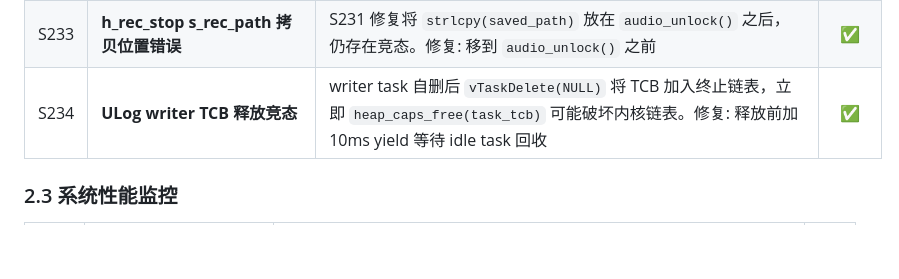
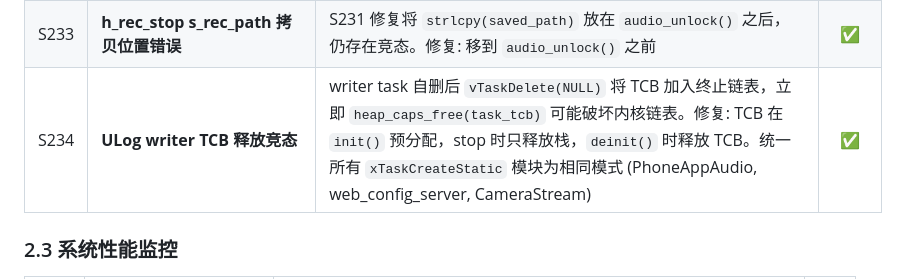
Before and after one commit to huanglilong/esp32p4_monitor, a Markdown page: PROJECT_REQUIREMENTS.md, the part around the change. GitHub-like rendering; blank space fills up the shorter version.

Commit message:
docs: update S234 with unified TCB pre-allocation pattern
Co-authored-by: Copilot <223556219+Copilot@users.noreply.github.com>

```diff
--- a/PROJECT_REQUIREMENTS.md
+++ b/PROJECT_REQUIREMENTS.md
@@ -287,7 +287,7 @@
 | S231 | **h_rec_stop s_rec_path 竞态** | `s_rec_path` 在 `audio_unlock()` 之后读取，并发 `h_rec_start` 可覆写。修复: 在释放锁前复制到本地缓冲区 | ✅ |
 | S232 | **ULog writer task 内部 SRAM 不足** | `xTaskCreate` 从内部 SRAM 分配 8KB 栈，LVGL+LWIP 占用后不足导致创建失败。修复: 改用 `xTaskCreateStatic` + PSRAM 栈 + 内部 SRAM TCB，匹配 audio_task/model_load_task 模式 | ✅ |
 | S233 | **h_rec_stop s_rec_path 拷贝位置错误** | S231 修复将 `strlcpy(saved_path)` 放在 `audio_unlock()` 之后，仍存在竞态。修复: 移到 `audio_unlock()` 之前 | ✅ |
-| S234 | **ULog writer TCB 释放竞态** | writer task 自删后 `vTaskDelete(NULL)` 将 TCB 加入终止链表，立即 `heap_caps_free(task_tcb)` 可能破坏内核链表。修复: 释放前加 10ms yield 等待 idle task 回收 | ✅ |
+| S234 | **ULog writer TCB 释放竞态** | writer task 自删后 `vTaskDelete(NULL)` 将 TCB 加入终止链表，立即 `heap_caps_free(task_tcb)` 可能破坏内核链表。修复: TCB 在 `init()` 预分配，stop 时只释放栈，`deinit()` 时释放 TCB。统一所有 `xTaskCreateStatic` 模块为相同模式 (PhoneAppAudio, web_config_server, CameraStream) | ✅ |
 
 ### 2.3 系统性能监控
 
```
